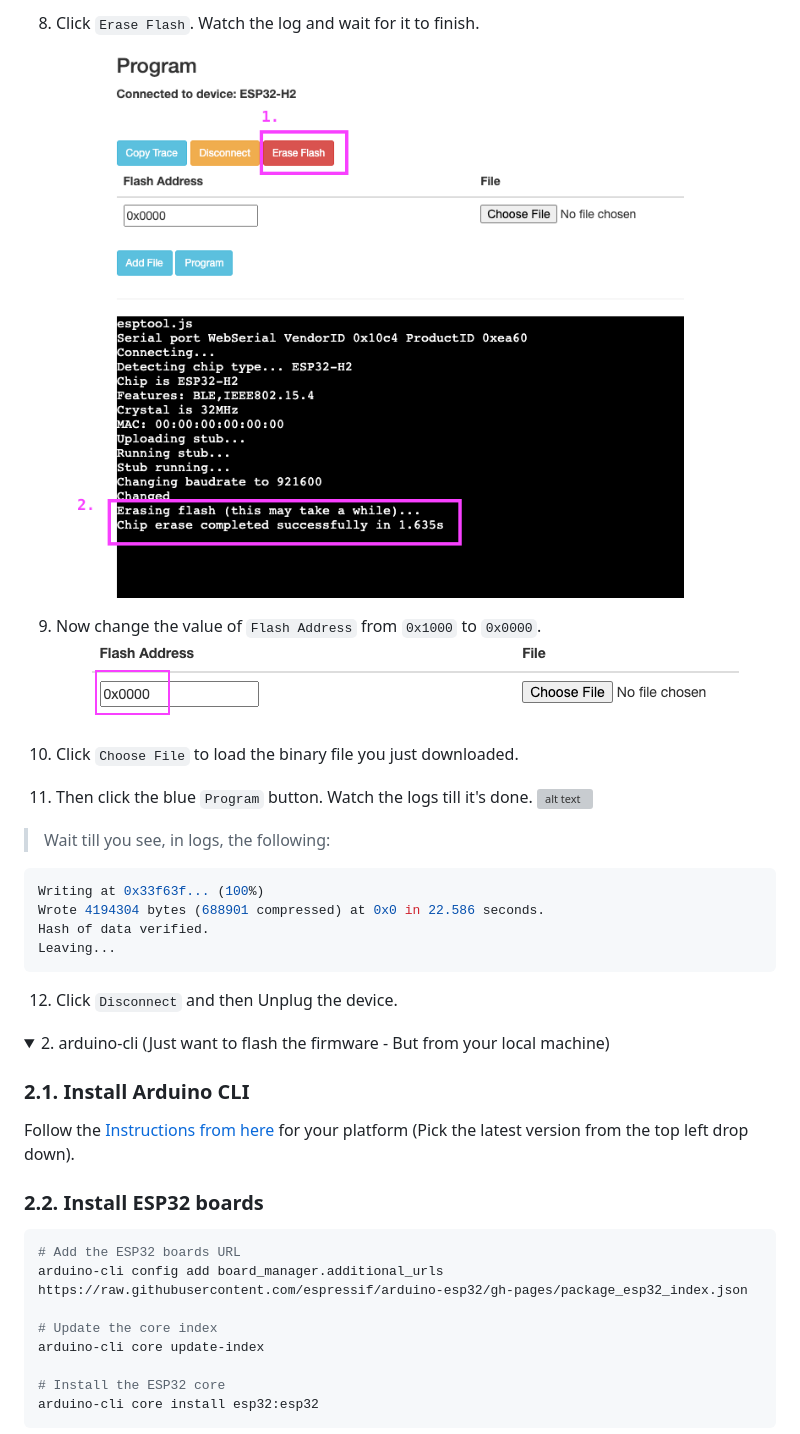
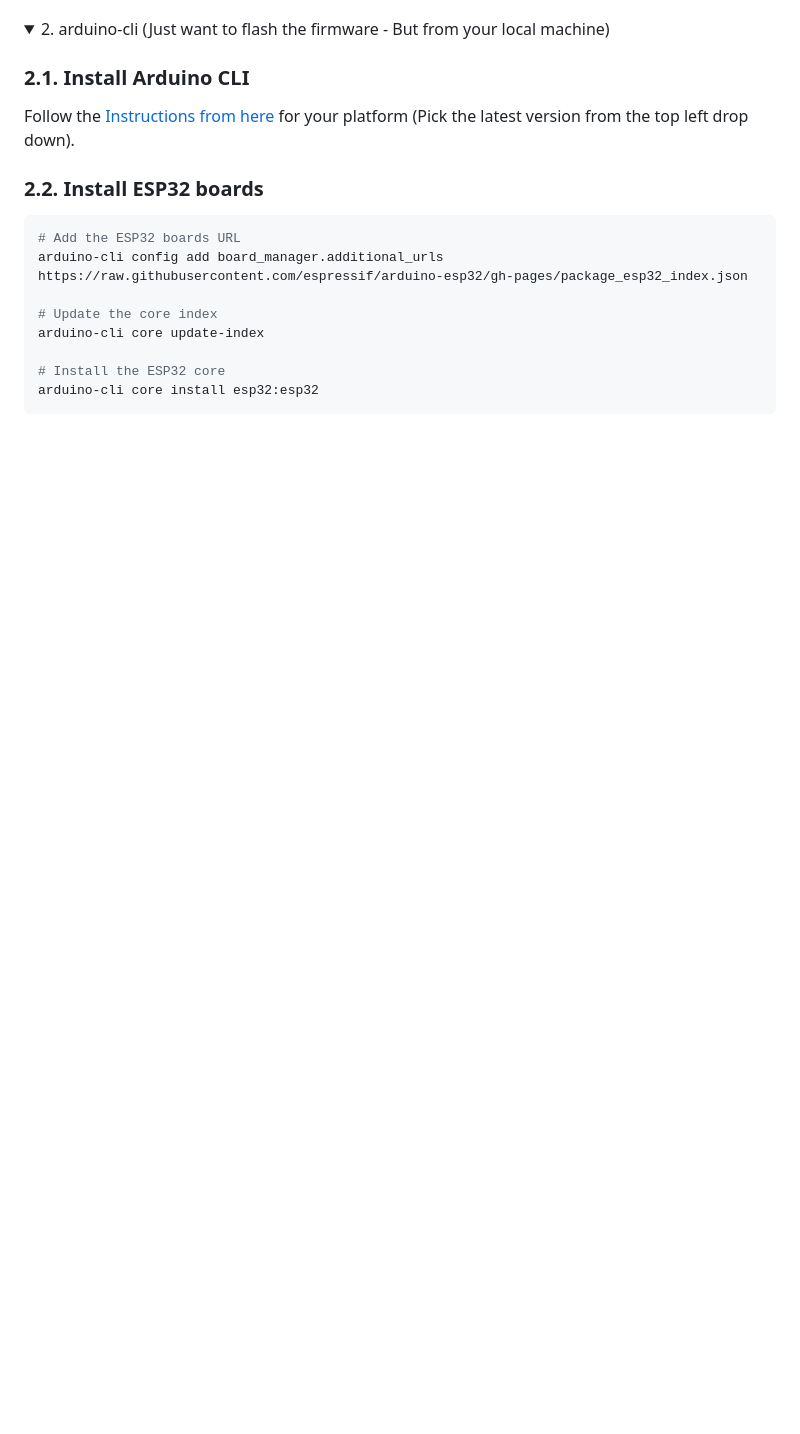
Before and after one commit to dattasaurabh82/help-button-firmware, a Markdown page: README.md, the part around the change printed below. Rendered like a GitHub page; folded sections open; blank space fills up the shorter version; grey boxes are pictures that could not be loaded.

Commit message:
removed old web flasher method

````diff
--- a/README.md
+++ b/README.md
@@ -40,23 +25,3 @@ On macOS, for example, it should appear something like this.
-8. Click `Erase Flash`. Watch the log and wait for it to finish.
-![alt text](assets/erase_flash.png)
-
-9. Now change the value of `Flash Address` from `0x1000` to `0x0000`.
-![alt text](assets/set_correct_flash_addr.png)
-10. Click `Choose File` to load the binary file you just downloaded.
-11. Then click the blue `Program` button. Watch the logs till it's done.
-![alt text](assets/upload_process.gif)
-
-> Wait till you see, in logs, the following:
-
-```bash
-Writing at 0x33f63f... (100%)
-Wrote 4194304 bytes (688901 compressed) at 0x0 in 22.586 seconds.
-Hash of data verified.
-Leaving...
-```
-
-12. Click `Disconnect` and then Unplug the device.
-
 </details>
 
 <details>
````
Also changed, not shown: other parts of README.md (+0 -15 lines).
